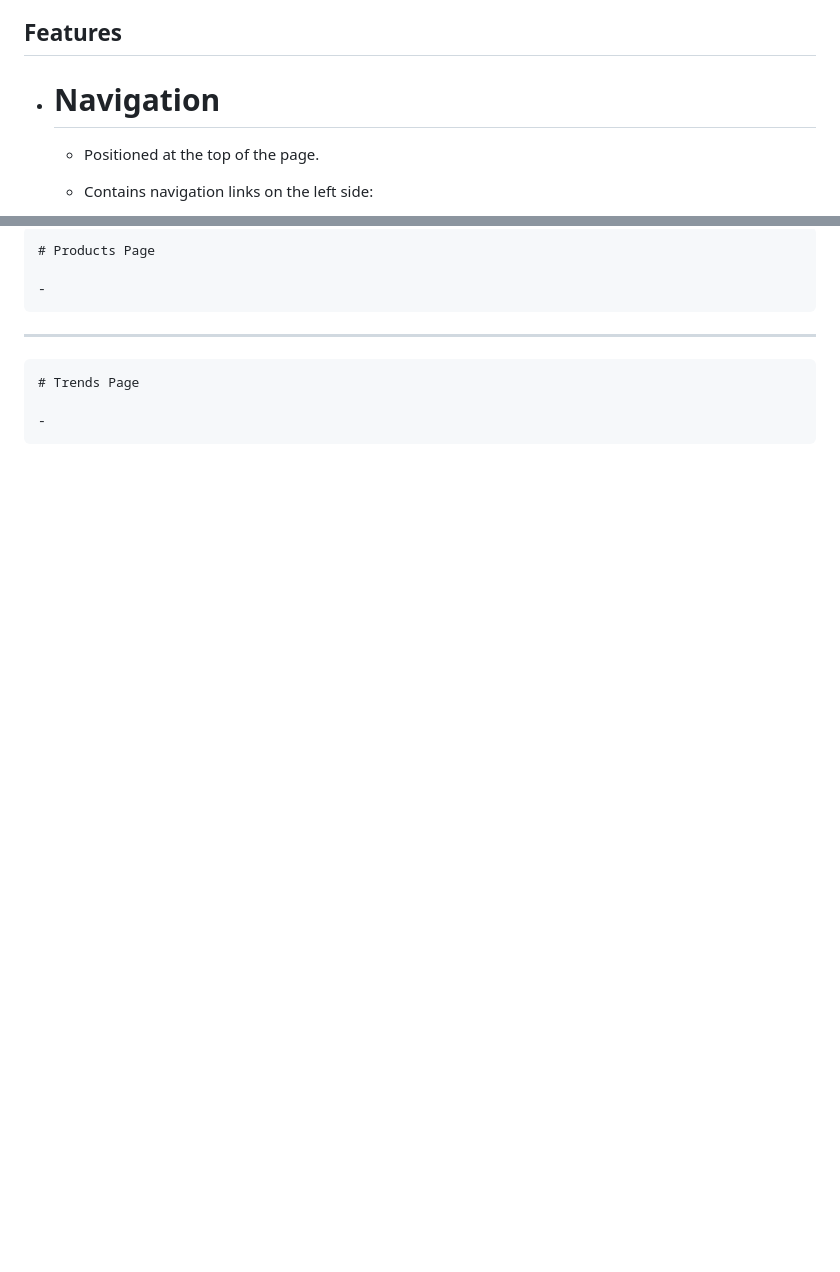
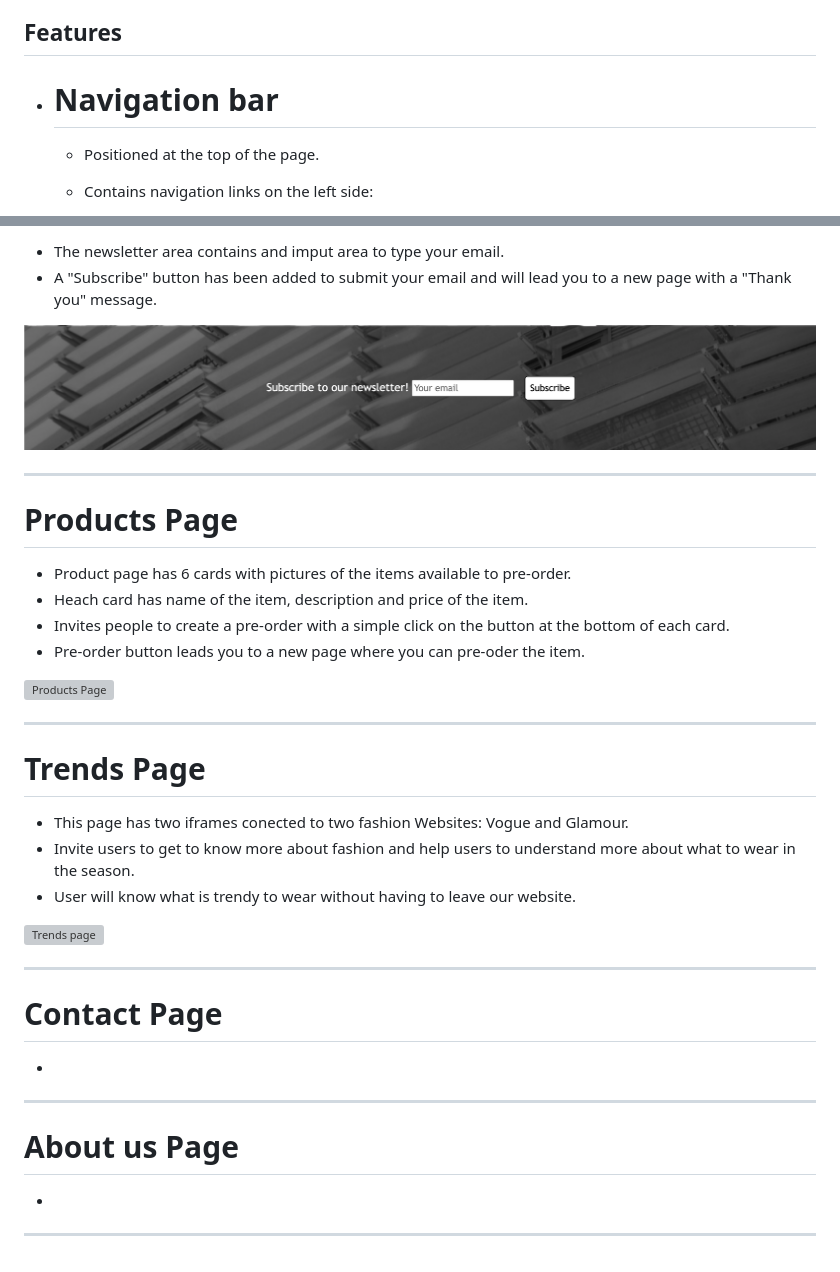
Before and after one commit to agui2393/HoneyDrew, a Markdown page: README.md, 2 parts joined by grey strips. GitHub-like rendering; pictures changed too: documentation/newsletter.png (added); blank space fills up the shorter version; grey boxes are pictures that could not be loaded.

Commit message:
pictures added to Website Pages section

```diff
--- a/README.md
+++ b/README.md
@@ -21,7 +21,7 @@ Check out our website at the following [link] (https://github.com/agui2393/Honey
 
 ## Features
 
-+ # Navigation
++ # Navigation bar
     - Positioned at the top of the page.
     - Contains navigation links on the left side:
       * Home: leads to the home where users can see some images of the brand and can subscribe to the newsletter.
@@ -60,11 +74,45 @@ Check out our website at the following [link] (https://github.com/agui2393/Honey
 
-    # Products Page
+   * The newsletter area contains and imput area to type your email.
+   * A "Subscribe" button has been added to submit your email  and will lead you to a new page with a "Thank you" message.
 
-    -
+   ![Newsletter](documentation/newsletter.png)
 
 
 ---
 
-    # Trends Page
+# Products Page
 
-    -
+  - Product page has 6 cards with pictures of the items available to pre-order.
+  - Heach card has name of the item, description and price of the item.
+  - Invites people to create a pre-order with a simple click on the button at the bottom of each card.
+  - Pre-order button leads you to a new page where you can pre-oder the item.
+
+![Products Page](documentation/products_page.png)
+
+
+---
+
+# Trends Page
+
+  - This page has two iframes conected to two fashion Websites: Vogue and Glamour.
+  - Invite users to get to know more about fashion and help users to understand more about what to wear in the season.
+  - User will know what is trendy to wear without having to leave our website.
+
+
+![Trends page](documentation/trends-page.png)
+
+---
+
+# Contact Page
+
+  -
+
+
+---
+
+# About us Page
+
+  -
+
+
+---
```
Also changed, not shown: other parts of README.md (+21 -7 lines), documentation/footer.png (added), 4 other files.
